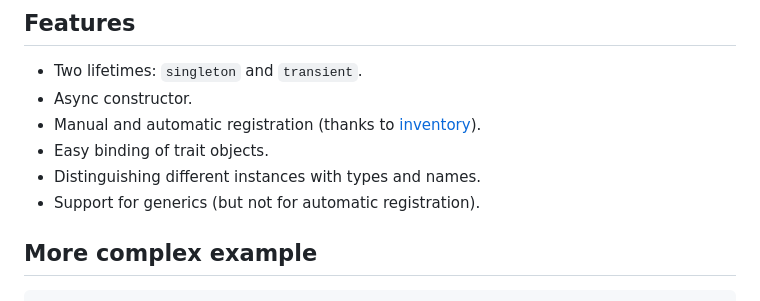
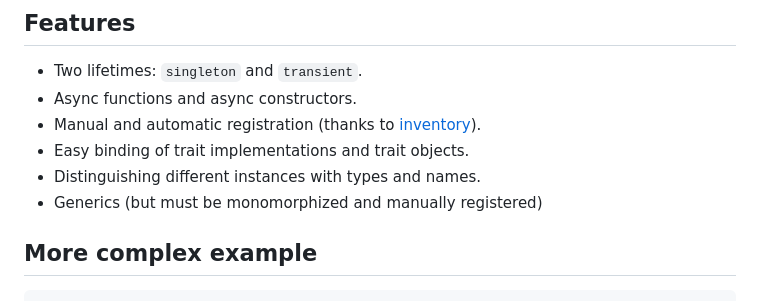
Before and after one commit to ZihanType/rudi, a Markdown page: README.md, the part around the change. Rendered like a GitHub page.

Commit message:
docs: update README.md

```diff
--- a/README.md
+++ b/README.md
@@ -43,11 +43,11 @@ fn main() {
 ## Features
 
 - Two lifetimes: `singleton` and `transient`.
-- Async constructor.
+- Async functions and async constructors.
 - Manual and automatic registration (thanks to [inventory](https://github.com/dtolnay/inventory)).
-- Easy binding of trait objects.
+- Easy binding of trait implementations and trait objects.
 - Distinguishing different instances with types and names.
-- Support for generics (but not for automatic registration).
+- Generics (but must be monomorphized and manually registered)
 
 ## More complex example
 
```
